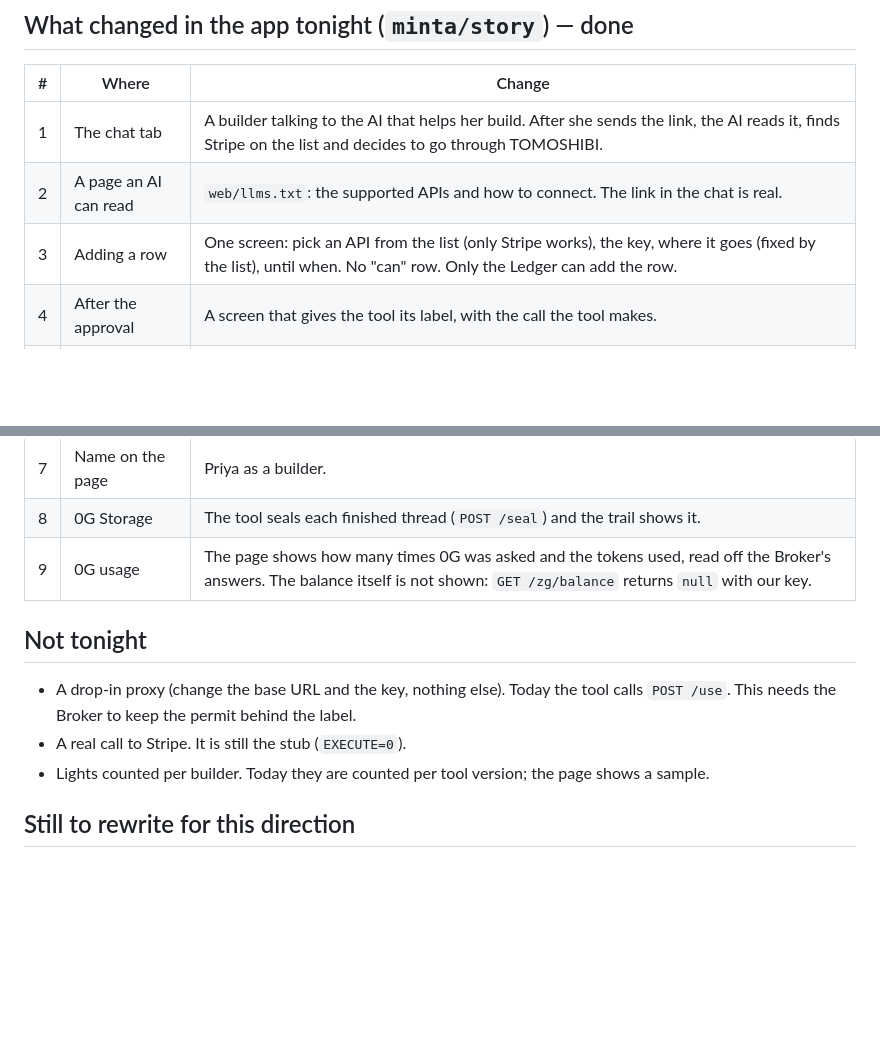
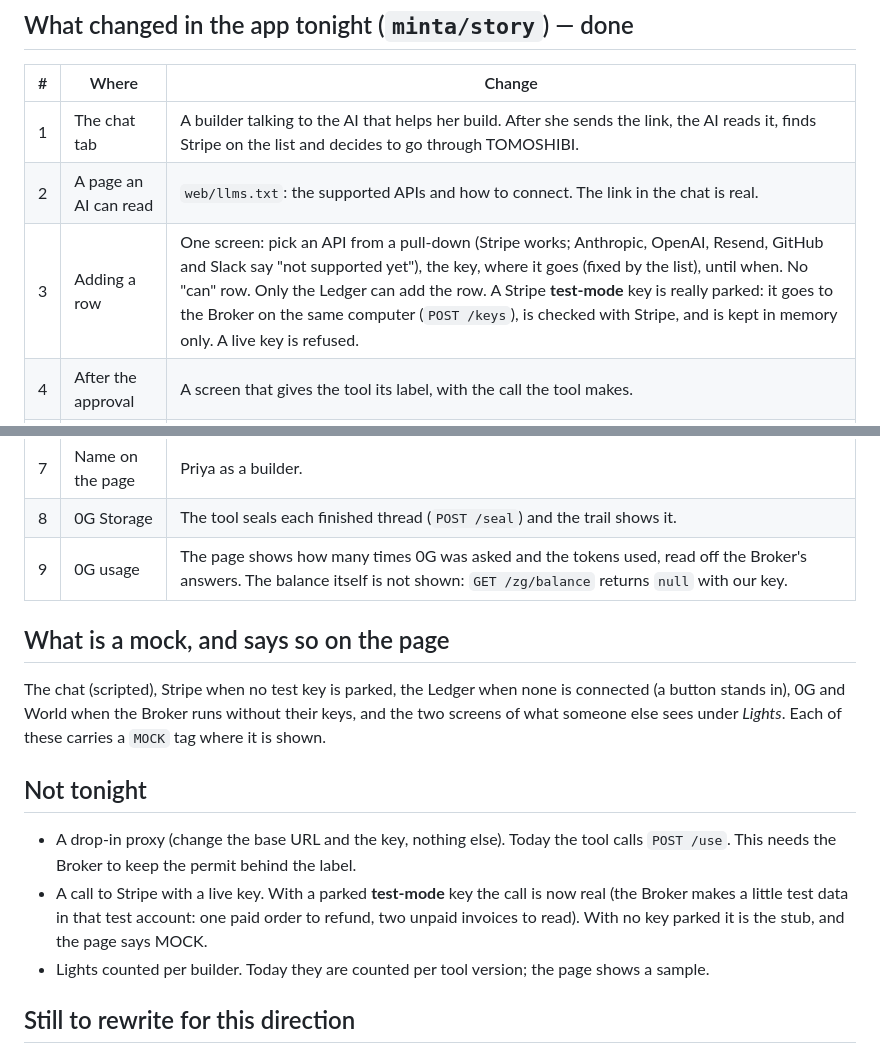
Before and after one commit to kou-uni/ethglobal-mumbai, a Markdown page: docs/NEW-DIRECTION.md, 2 parts joined by grey strips. Rendered like a GitHub page; blank space fills up the shorter version.

```diff
--- a/docs/NEW-DIRECTION.md
+++ b/docs/NEW-DIRECTION.md
@@ -95,7 +95,7 @@ sequenceDiagram
 |---|---|---|
 | 1 | The chat tab | A builder talking to the AI that helps her build. After she sends the link, the AI reads it, finds Stripe on the list and decides to go through TOMOSHIBI. |
 | 2 | A page an AI can read | `web/llms.txt`: the supported APIs and how to connect. The link in the chat is real. |
-| 3 | Adding a row | One screen: pick an API from the list (only Stripe works), the key, where it goes (fixed by the list), until when. No "can" row. Only the Ledger can add the row. |
+| 3 | Adding a row | One screen: pick an API from a pull-down (Stripe works; Anthropic, OpenAI, Resend, GitHub and Slack say "not supported yet"), the key, where it goes (fixed by the list), until when. No "can" row. Only the Ledger can add the row. A Stripe **test-mode** key is really parked: it goes to the Broker on the same computer (`POST /keys`), is checked with Stripe, and is kept in memory only. A live key is refused. |
 | 4 | After the approval | A screen that gives the tool its label, with the call the tool makes. |
 | 5 | Home | The table (label, where it goes, until when, the key hidden) and a call being put through: the tool, TOMOSHIBI, Stripe, and the answer coming back. |
 | 6 | Lights | "Light the tool you built", the lights you have, and the sample where someone chooses by them. |
@@ -103,11 +103,19 @@ sequenceDiagram
 | 8 | 0G Storage | The tool seals each finished thread (`POST /seal`) and the trail shows it. |
 | 9 | 0G usage | The page shows how many times 0G was asked and the tokens used, read off the Broker's answers. The balance itself is not shown: `GET /zg/balance` returns `null` with our key. |
 
+## What is a mock, and says so on the page
+
+The chat (scripted), Stripe when no test key is parked, the Ledger when none is connected (a button stands in), 0G and
+World when the Broker runs without their keys, and the two screens of what someone else sees under *Lights*.
+Each of these carries a `MOCK` tag where it is shown.
+
 ## Not tonight
 
 - A drop-in proxy (change the base URL and the key, nothing else). Today the tool calls `POST /use`. This needs the Broker to
   keep the permit behind the label.
-- A real call to Stripe. It is still the stub (`EXECUTE=0`).
+- A call to Stripe with a live key. With a parked **test-mode** key the call is now real (the Broker makes a little test
+  data in that test account: one paid order to refund, two unpaid invoices to read). With no key parked it is the stub,
+  and the page says MOCK.
 - Lights counted per builder. Today they are counted per tool version; the page shows a sample.
 
 ## Still to rewrite for this direction
```
Also changed, not shown: ideation/2026-11-06-filming-shotlist-app.md (+1 -1 lines), web/README.md (+10 -2 lines), assets/shots/1-the-ai-asks-for-a-file.png, assets/shots/2a-add-a-row.png, assets/shots/2b-the-label.png, assets/shots/2c-the-switchboard.png, 12 other files.
